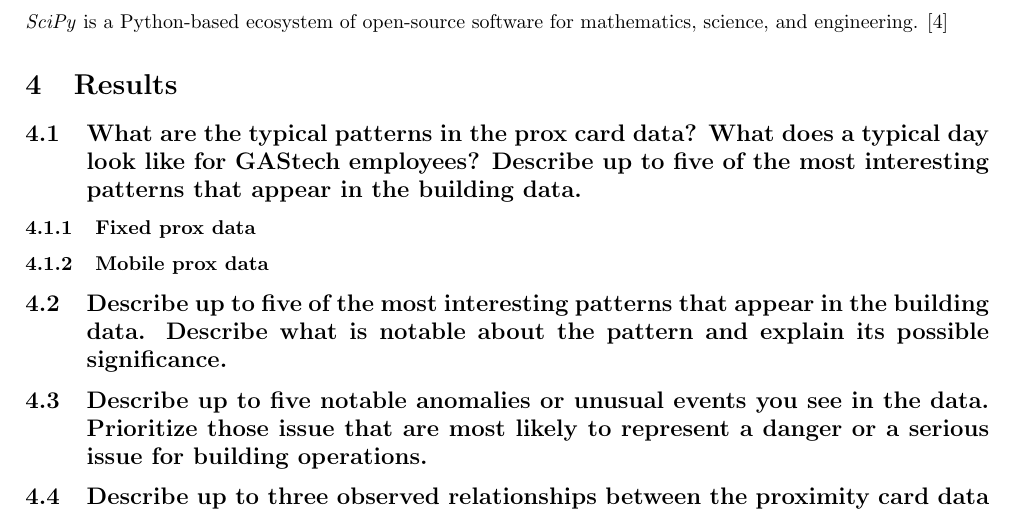
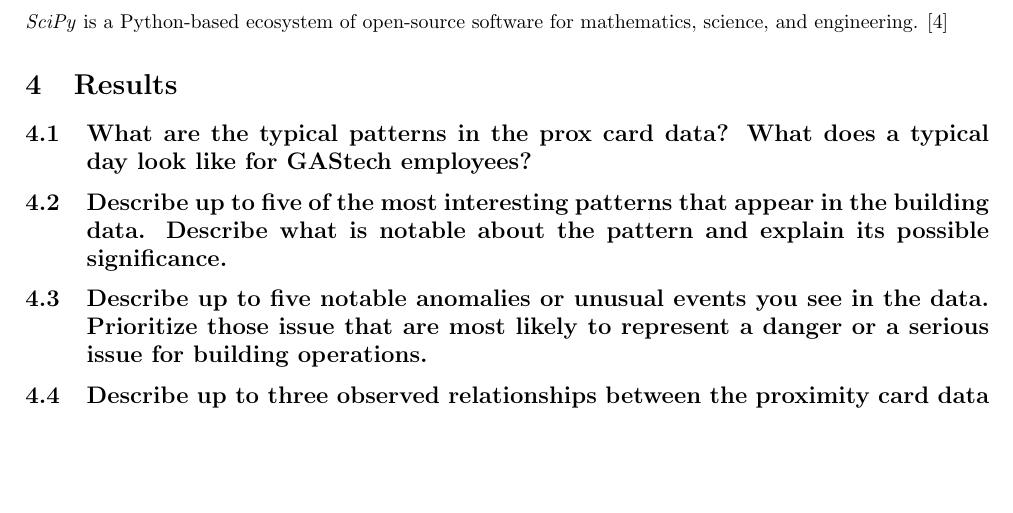
Before and after one commit to Fumire/Visualization_Final, a LaTeX document (Report/report.tex): part of page 4 of 4, cut so that both start at the same text, the shorter picture padded with empty space. Compiled offline with pdfLaTeX.

Commit message:
misc
Arrange sections; delete duplicate question

```diff
--- a/Report/report.tex
+++ b/Report/report.tex
@@ -157,10 +157,7 @@
             \textit{SciPy} is a Python-based ecosystem of open-source software for mathematics, science, and engineering. \cite{ref:scipy1}
 
     \section{Results}
-        \subsection[Question 1]{What are the typical patterns in the prox card data? What does a typical day look like for GAStech employees? Describe up to five of the most interesting patterns that appear in the building data.}
-            \subsubsection{Fixed prox data}
-
-            \subsubsection{Mobile prox data}
+        \subsection[Question 1]{What are the typical patterns in the prox card data? What does a typical day look like for GAStech employees?}
 
         \subsection[Question 2]{Describe up to five of the most interesting patterns that appear in the building data. Describe what is notable about the pattern and explain its possible significance.}
 
```
